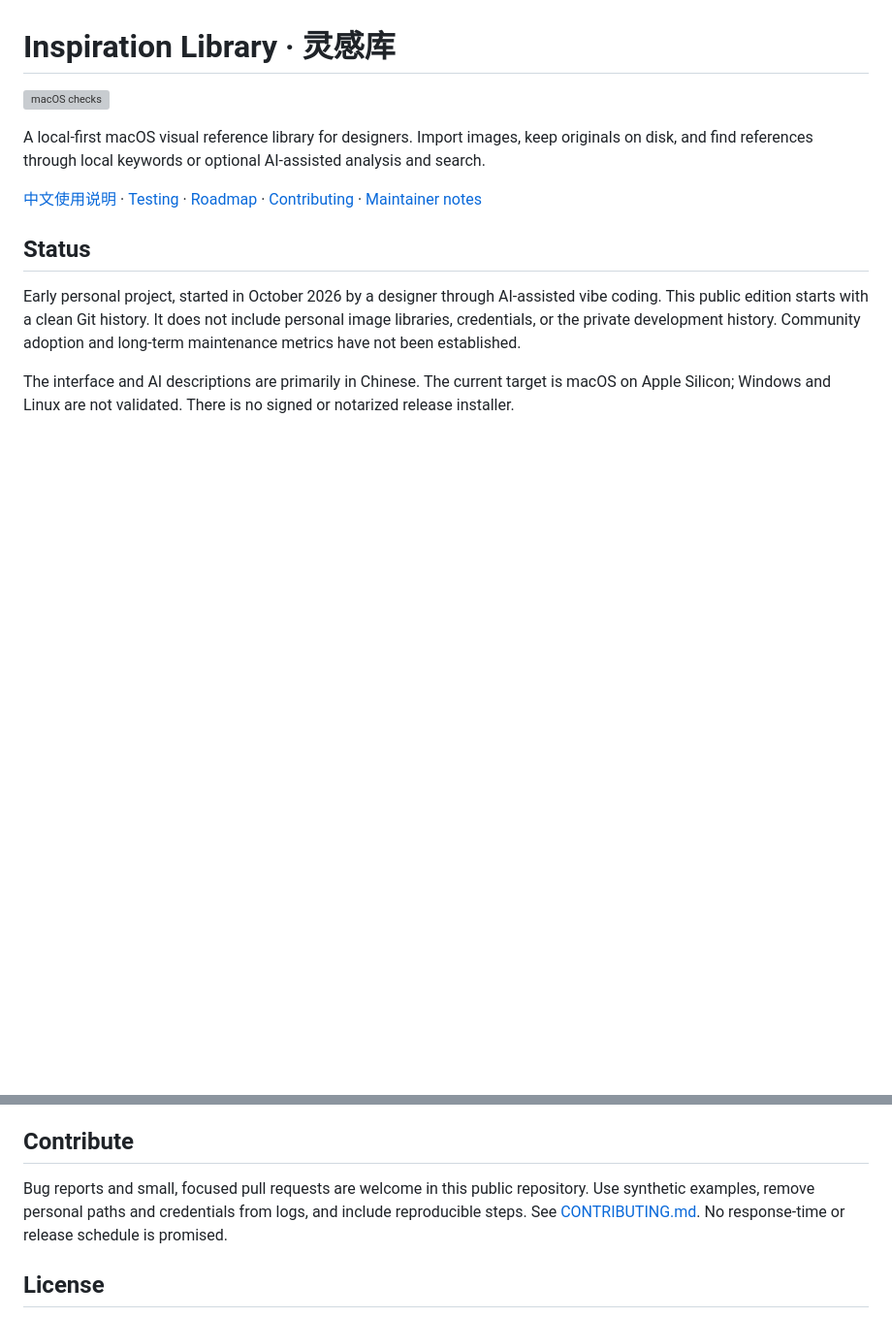
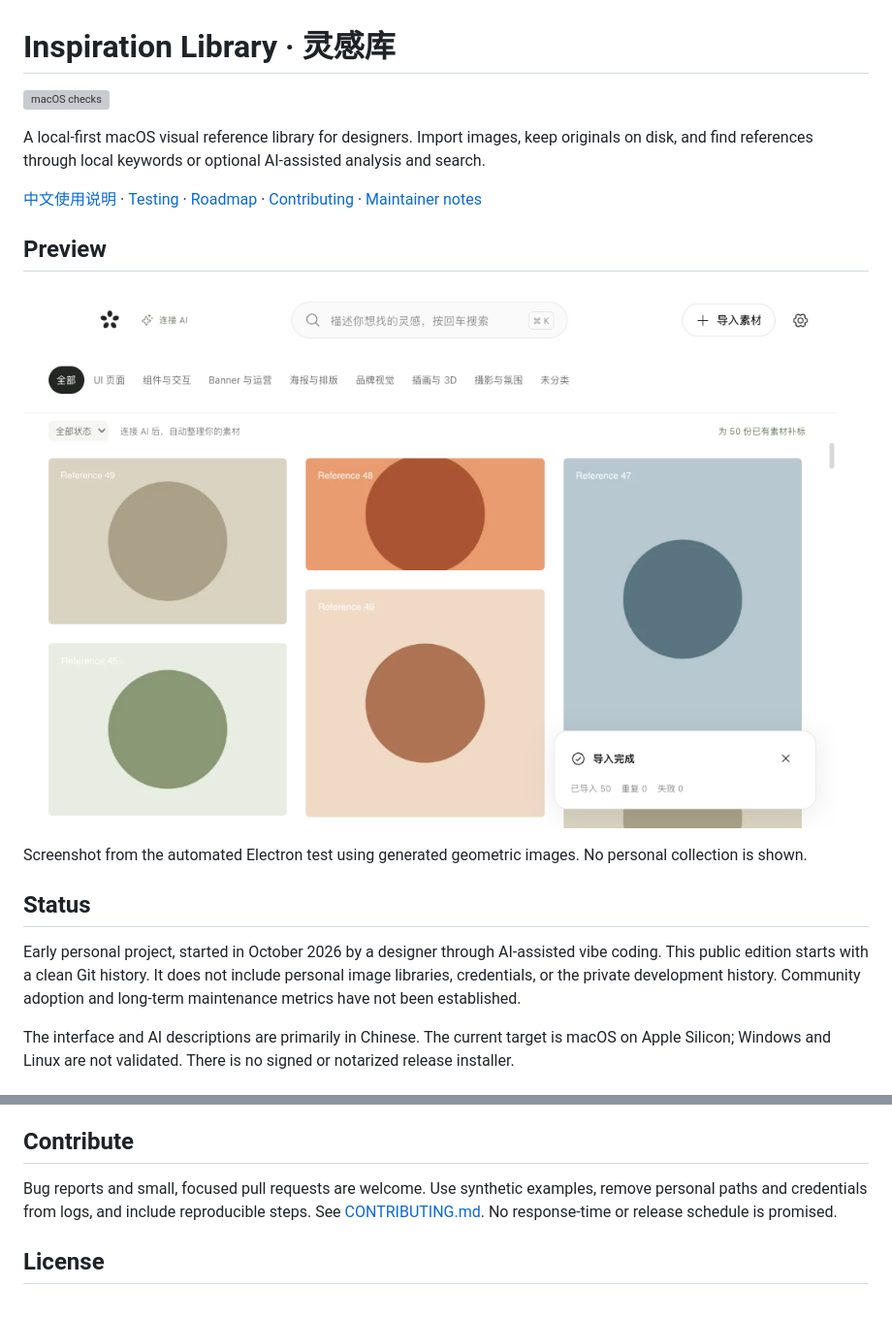
Before and after one commit to makefortune0905/inspiration-library-oss, a Markdown page: README.md, 2 parts joined by grey strips. Shown at 97% size. Drawn GitHub-style; pictures changed too: docs/images/library.png (added); blank space fills up the shorter version; grey boxes are pictures that could not be loaded.

```diff
--- a/README.md
+++ b/README.md
@@ -5,6 +5,12 @@
 A local-first macOS visual reference library for designers. Import images, keep originals on disk, and find references through local keywords or optional AI-assisted analysis and search.
 
 [中文使用说明](README.zh-CN.md) · [Testing](VALIDATION.md) · [Roadmap](ROADMAP.md) · [Contributing](CONTRIBUTING.md) · [Maintainer notes](MAINTENANCE.md)
+
+## Preview
+
+![Visual reference grid using synthetic test images](docs/images/library.png)
+
+Screenshot from the automated Electron test using generated geometric images. No personal collection is shown.
 
 ## Status
 
@@ -62,7 +68,7 @@ React + TypeScript render the desktop UI. Electron owns native dialogs, clipboar
 
 ## Contribute
 
-Bug reports and small, focused pull requests are welcome in this public repository. Use synthetic examples, remove personal paths and credentials from logs, and include reproducible steps. See [CONTRIBUTING.md](CONTRIBUTING.md). No response-time or release schedule is promised.
+Bug reports and small, focused pull requests are welcome. Use synthetic examples, remove personal paths and credentials from logs, and include reproducible steps. See [CONTRIBUTING.md](CONTRIBUTING.md). No response-time or release schedule is promised.
 
 ## License
 
```
Also changed, not shown: README.zh-CN.md (+6 -0 lines), VALIDATION.md (+9 -1 lines), 1 other file.
